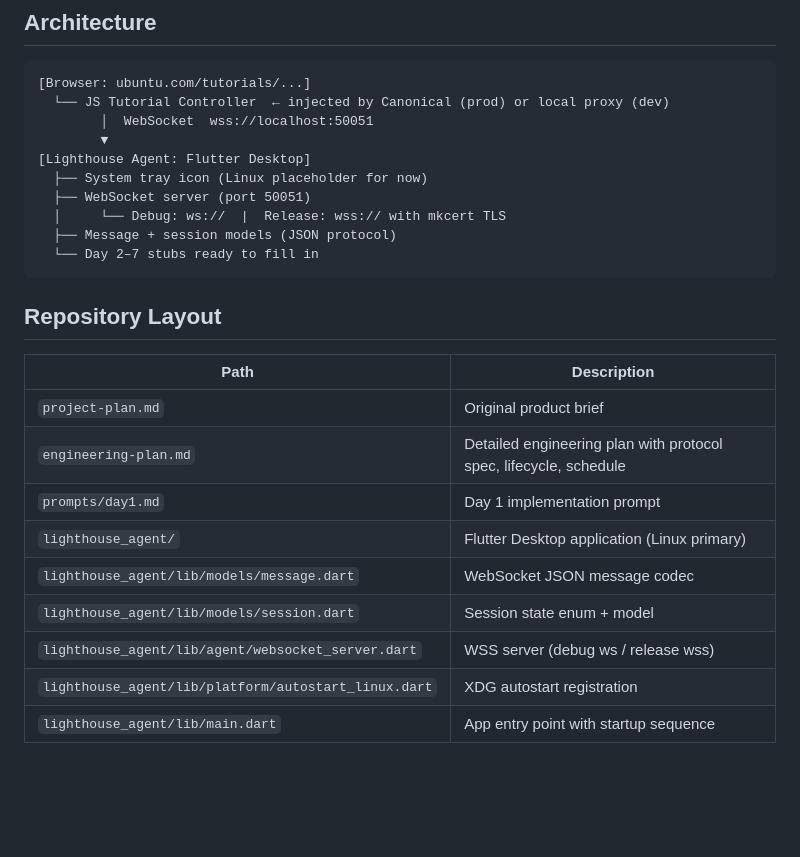
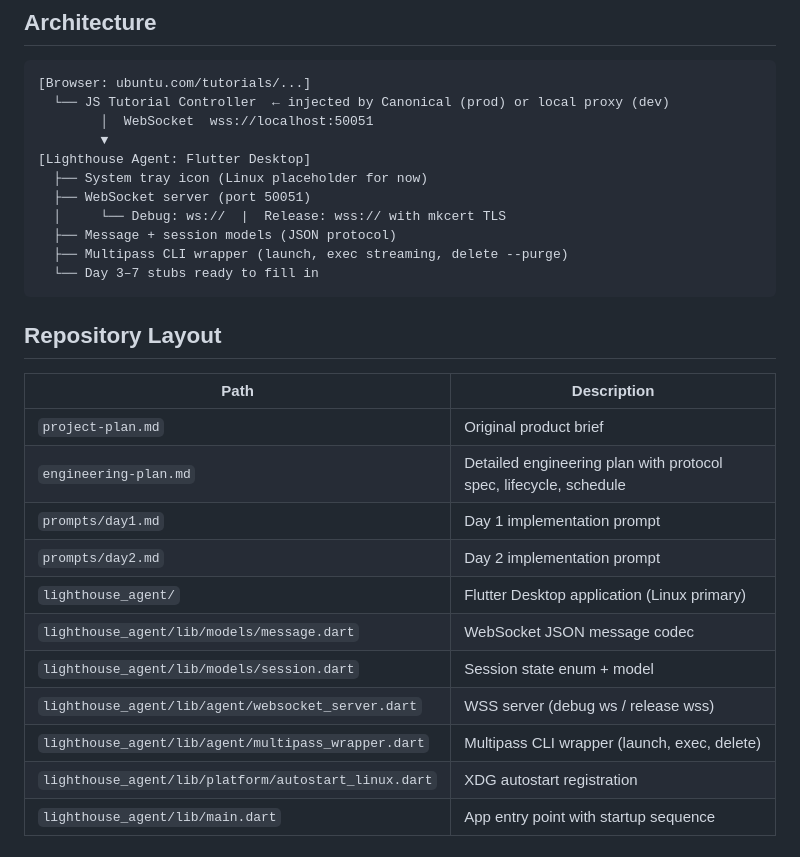
Before and after one commit to christophniederberger-canonical/multipass-howto-helper, a Markdown page: README.md, the part around one of its changes. Drawn GitHub-style; blank space fills up the shorter version.

````diff
--- a/README.md
+++ b/README.md
@@ -26,7 +26,8 @@ A cross-platform "Bridge Agent" that connects official Canonical web tutorials t
   ├── WebSocket server (port 50051)
   │     └── Debug: ws://  |  Release: wss:// with mkcert TLS
   ├── Message + session models (JSON protocol)
-  └── Day 2–7 stubs ready to fill in
+  ├── Multipass CLI wrapper (launch, exec streaming, delete --purge)
+  └── Day 3–7 stubs ready to fill in
 ```
 
 ## Repository Layout
@@ -36,10 +37,12 @@ A cross-platform "Bridge Agent" that connects official Canonical web tutorials t
 | `project-plan.md` | Original product brief |
 | `engineering-plan.md` | Detailed engineering plan with protocol spec, lifecycle, schedule |
 | `prompts/day1.md` | Day 1 implementation prompt |
+| `prompts/day2.md` | Day 2 implementation prompt |
 | `lighthouse_agent/` | Flutter Desktop application (Linux primary) |
 | `lighthouse_agent/lib/models/message.dart` | WebSocket JSON message codec |
 | `lighthouse_agent/lib/models/session.dart` | Session state enum + model |
 | `lighthouse_agent/lib/agent/websocket_server.dart` | WSS server (debug ws / release wss) |
+| `lighthouse_agent/lib/agent/multipass_wrapper.dart` | Multipass CLI wrapper (launch, exec, delete) |
 | `lighthouse_agent/lib/platform/autostart_linux.dart` | XDG autostart registration |
 | `lighthouse_agent/lib/main.dart` | App entry point with startup sequence |
 
````
Also changed, not shown: other parts of README.md (+118 -5 lines), lighthouse_agent/README.md (+40 -4 lines).
